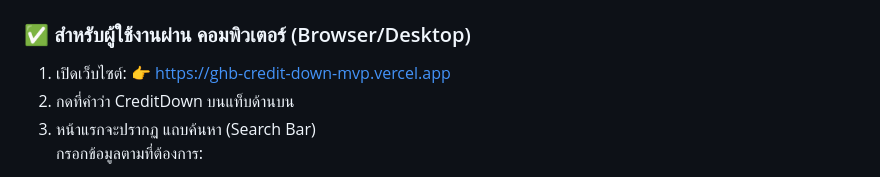
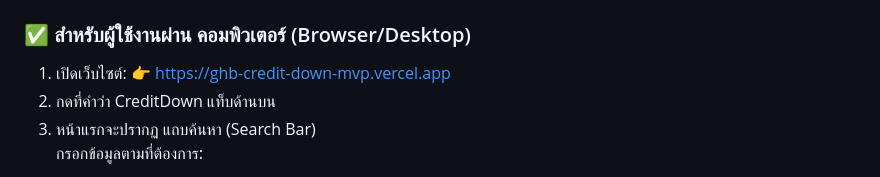
Before and after one commit to PaoRomancer/GHBCreditDownMVP, a Markdown page: README.md, the part around the change. Rendered like a GitHub page.

```diff
--- a/README.md
+++ b/README.md
@@ -16,7 +16,7 @@
 ### ✅ สำหรับผู้ใช้งานผ่าน คอมพิวเตอร์ (Browser/Desktop)
 1. เปิดเว็บไซต์:
 👉 https://ghb-credit-down-mvp.vercel.app
-2. กดที่คำว่า CreditDown บนแท็บด้านบน
+2. กดที่คำว่า CreditDown แท็บด้านบน
 3. หน้าแรกจะปรากฏ แถบค้นหา (Search Bar) <br>
 กรอกข้อมูลตามที่ต้องการ:
  - จังหวัด
```
